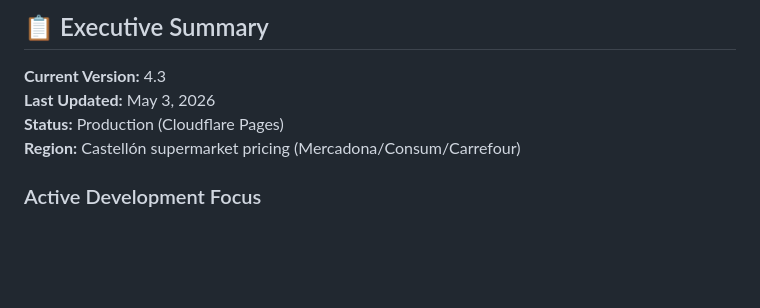
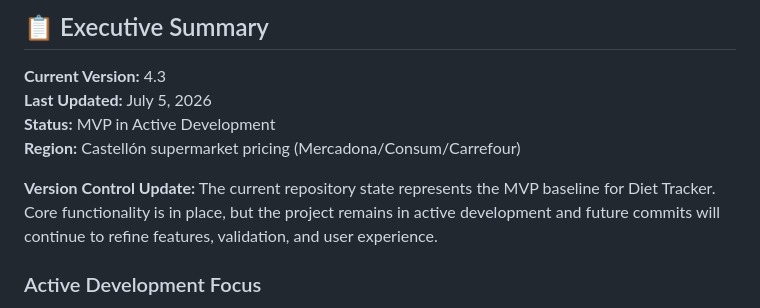
Before and after one commit to Zed-777/diet-tracker, a Markdown page: MPDP.md, the part around one of its changes. Rendered like a GitHub page; blank space fills up the shorter version.

Commit message:
docs: mark repository state as MVP in active development

```diff
--- a/MPDP.md
+++ b/MPDP.md
@@ -7,9 +7,11 @@
 ## 📋 Executive Summary
 
 **Current Version:** 4.3
-**Last Updated:** May 3, 2026
-**Status:** Production (Cloudflare Pages)
+**Last Updated:** July 5, 2026
+**Status:** MVP in Active Development
 **Region:** Castellón supermarket pricing (Mercadona/Consum/Carrefour)
+
+**Version Control Update:** The current repository state represents the MVP baseline for Diet Tracker. Core functionality is in place, but the project remains in active development and future commits will continue to refine features, validation, and user experience.
 
 ### Active Development Focus
 
```
Also changed, not shown: other parts of MPDP.md (+10 -0 lines).
